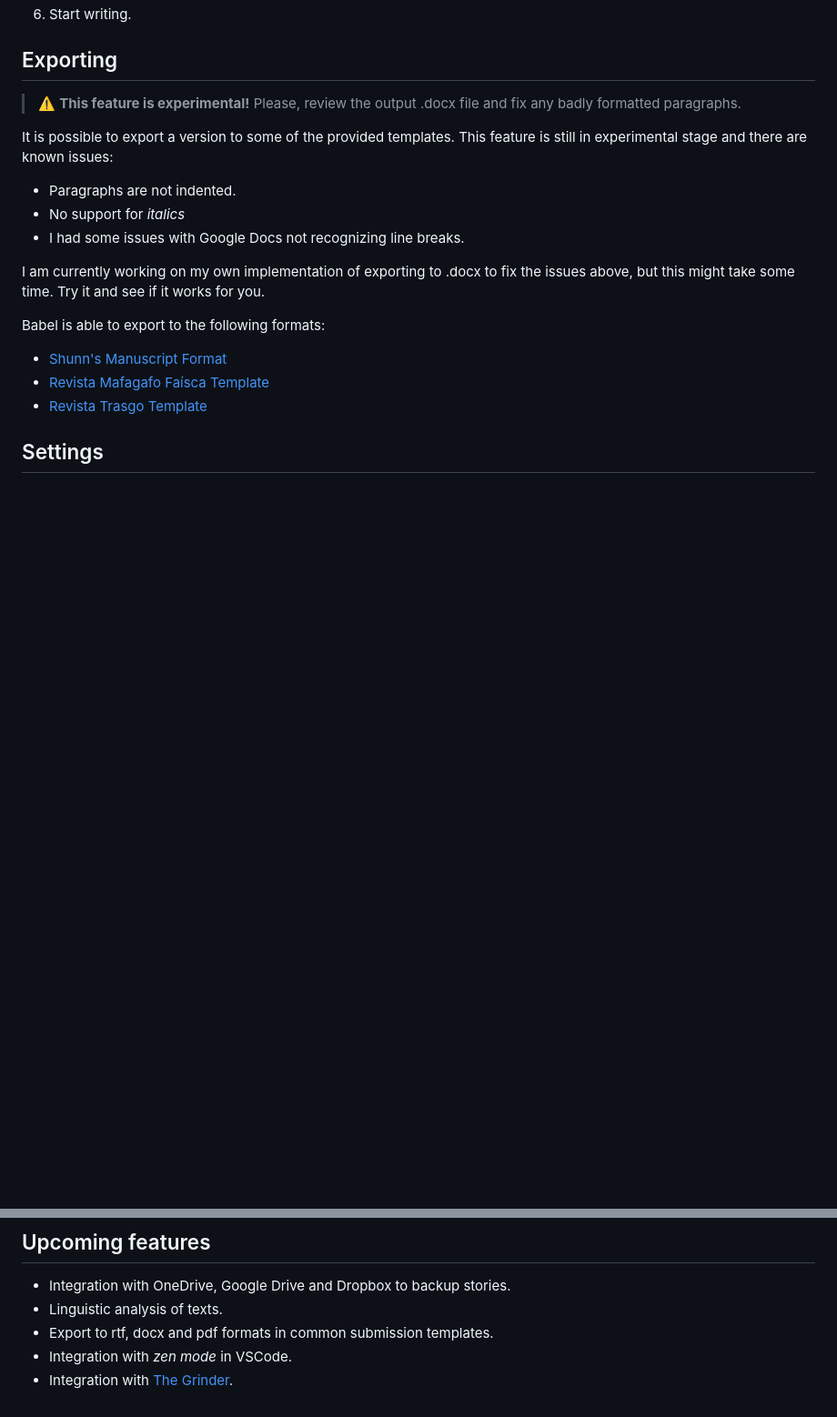
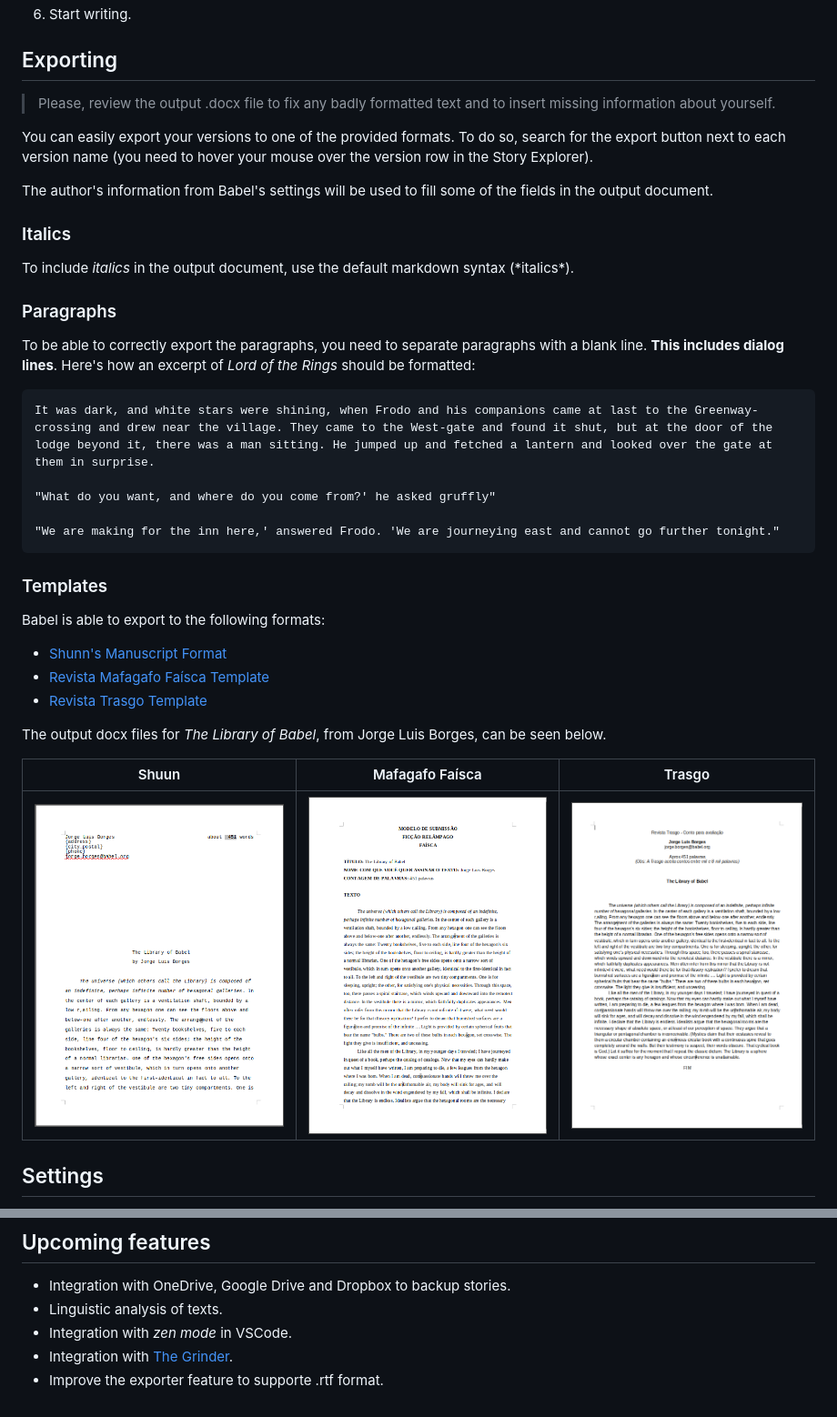
Before and after one commit to wmorellato/babel, a Markdown page: README.md, 2 parts joined by grey strips. Shown: that part at 91% size. GitHub-like rendering; pictures changed too: images/faisca-export.png (added), images/shunn-export.png (added), images/trasgo-export.png (added); blank space fills up the shorter version.

Commit message:
Documentation for version 1.2.0

````diff
--- a/README.md
+++ b/README.md
@@ -15,21 +15,41 @@ Babel is a Visual Studio Code extension for writers and developers. It helps you
 
 ## Exporting
 
-> :warning: **This feature is experimental!** Please, review the output .docx file and fix any badly formatted paragraphs.
+> Please, review the output .docx file to fix any badly formatted text and to insert missing information about yourself.
 
-It is possible to export a version to some of the provided templates. This feature is still in experimental stage and there are known issues:
+You can easily export your versions to one of the provided formats. To do so, search for the export button next to each version name (you need to hover your mouse over the version row in the Story Explorer).
 
-- Paragraphs are not indented.
-- No support for *italics*
-- I had some issues with Google Docs not recognizing line breaks.
+The author's information from Babel's settings will be used to fill some of the fields in the output document.
 
-I am currently working on my own implementation of exporting to .docx to fix the issues above, but this might take some time. Try it and see if it works for you.
+### Italics
+
+To include *italics* in the output document, use the default markdown syntax (\*italics*\).
+
+### Paragraphs
+
+To be able to correctly export the paragraphs, you need to separate paragraphs with a blank line. **This includes dialog lines**. Here's how an excerpt of *Lord of the Rings* should be formatted:
+
+```
+It was dark, and white stars were shining, when Frodo and his companions came at last to the Greenway-crossing and drew near the village. They came to the West-gate and found it shut, but at the door of the lodge beyond it, there was a man sitting. He jumped up and fetched a lantern and looked over the gate at them in surprise.
+
+"What do you want, and where do you come from?' he asked gruffly"
+
+"We are making for the inn here,' answered Frodo. 'We are journeying east and cannot go further tonight."
+```
+
+### Templates
 
 Babel is able to export to the following formats:
 
 - [Shunn's Manuscript Format](https://www.shunn.net/format/templates.html)
 - [Revista Mafagafo Faísca Template](https://mafagaforevista.com.br/submissoesfaisca/)
 - [Revista Trasgo Template](https://trasgo.com.br/envie-o-seu-material)
+
+The output docx files for *The Library of Babel*, from Jorge Luis Borges, can be seen below.
+
+Shuun                        | Mafagafo Faísca              | Trasgo
+:---------------------------:|:----------------------------:|:----------------------------:
+![](images/shunn-export.png) |![](images/faisca-export.png) |![](images/trasgo-export.png)
 
 ## Settings
 
@@ -44,6 +64,6 @@ Babel is able to export to the following formats:
 
 - Integration with OneDrive, Google Drive and Dropbox to backup stories.
 - Linguistic analysis of texts.
-- Export to rtf, docx and pdf formats in common submission templates.
 - Integration with *zen mode* in VSCode.
 - Integration with [The Grinder](https://thegrinder.diabolicalplots.com/).
+- Improve the exporter feature to supporte .rtf format.
````
Also changed, not shown: CHANGELOG.md (+11 -0 lines), 2 other files.
